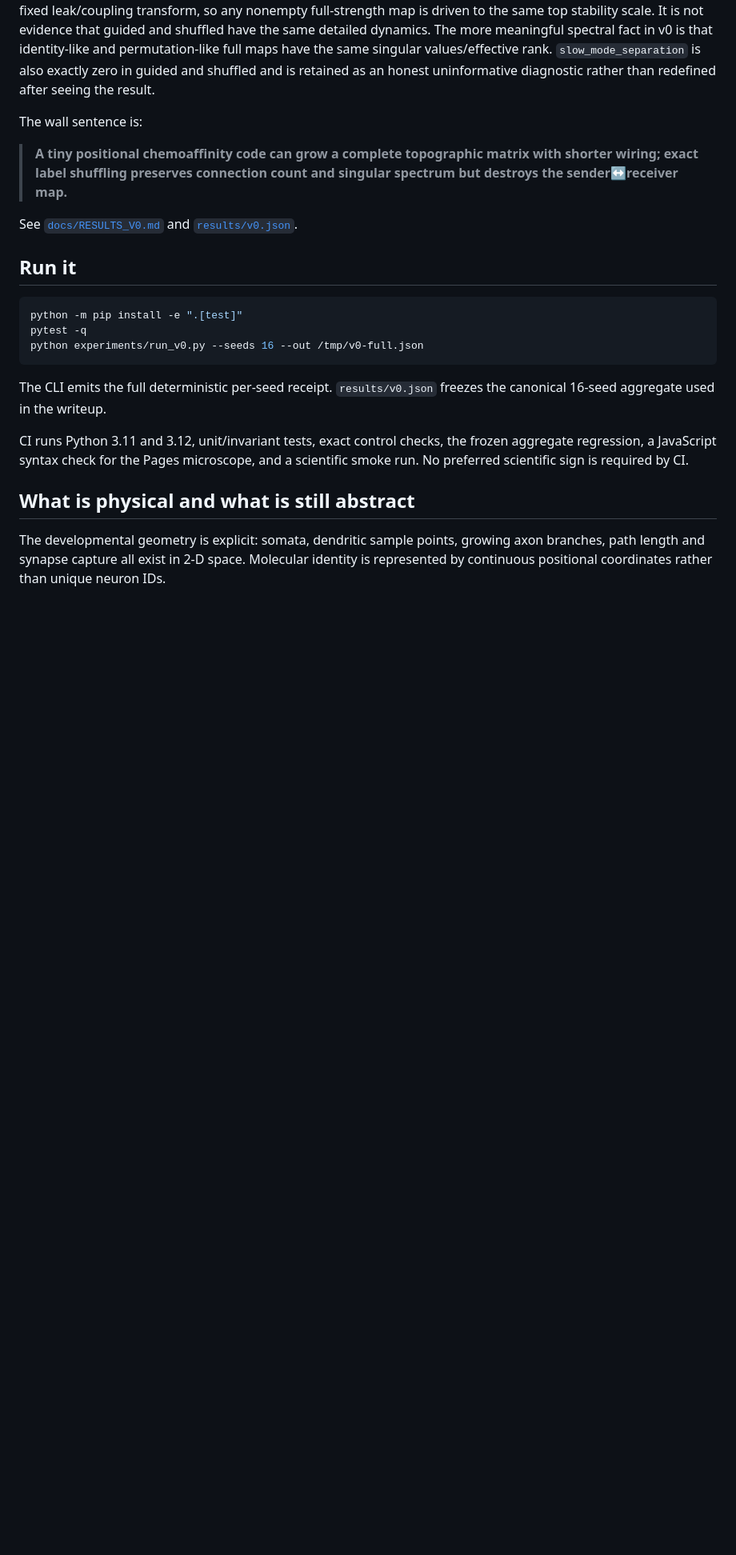
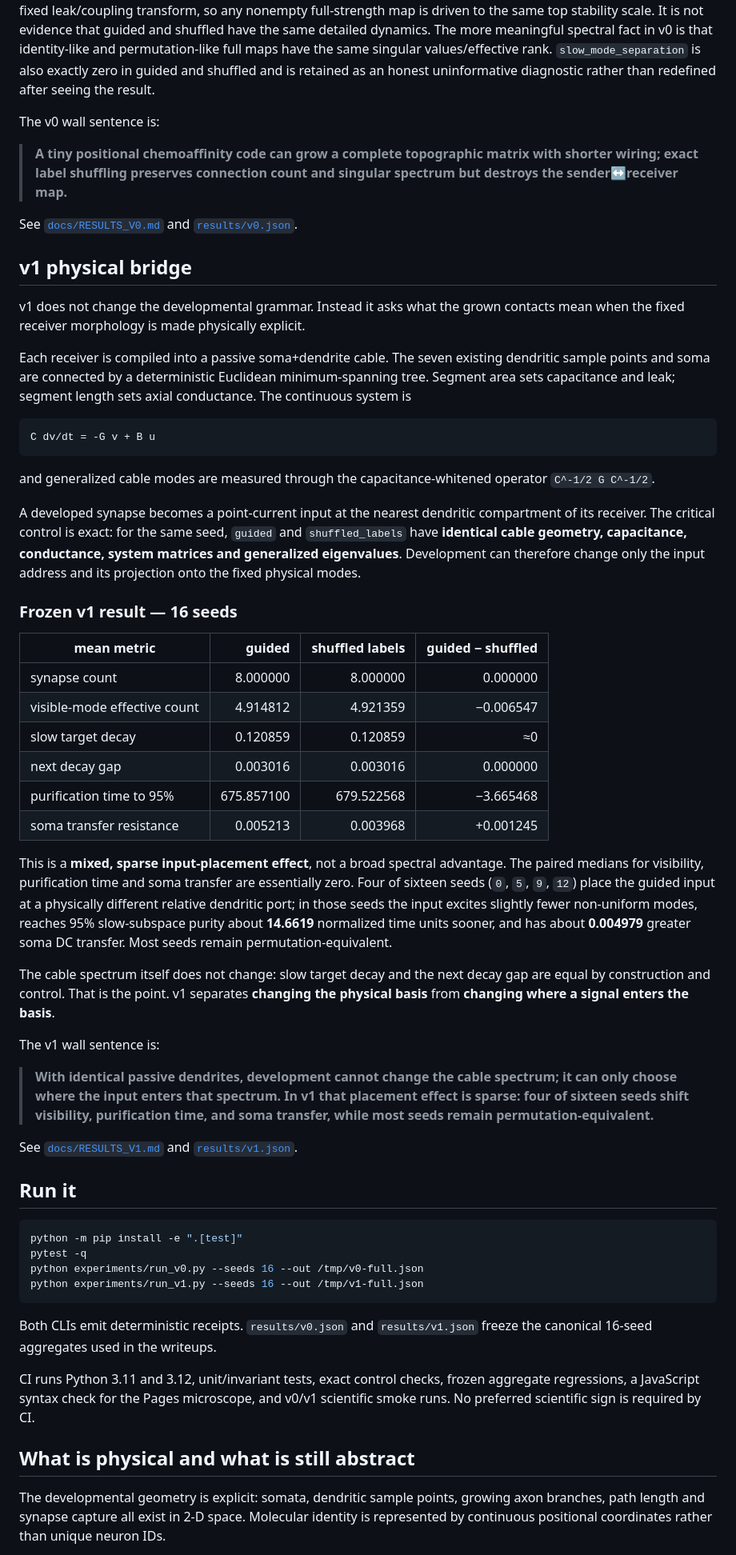
Before and after one commit to anttiluode/GrowingAnttisNeuron, a Markdown page: README.md, the part around one of its changes. Shown at 80% size. Rendered like a GitHub page; blank space fills up the shorter version.

Commit message:
docs: publish v1 physical bridge result

````diff
--- a/README.md
+++ b/README.md
@@ -51,11 +51,46 @@ The exact-label shuffle is the useful part. Guided and shuffled both make all ei
 
 The operator spectral radius is primarily a **stability invariant** here: the bipartite block is normalized before the fixed leak/coupling transform, so any nonempty full-strength map is driven to the same top stability scale. It is not evidence that guided and shuffled have the same detailed dynamics. The more meaningful spectral fact in v0 is that identity-like and permutation-like full maps have the same singular values/effective rank. `slow_mode_separation` is also exactly zero in guided and shuffled and is retained as an honest uninformative diagnostic rather than redefined after seeing the result.
 
-The wall sentence is:
+The v0 wall sentence is:
 
 > **A tiny positional chemoaffinity code can grow a complete topographic matrix with shorter wiring; exact label shuffling preserves connection count and singular spectrum but destroys the sender↔receiver map.**
 
 See [`docs/RESULTS_V0.md`](docs/RESULTS_V0.md) and [`results/v0.json`](results/v0.json).
+
+## v1 physical bridge
+
+v1 does not change the developmental grammar. Instead it asks what the grown contacts mean when the fixed receiver morphology is made physically explicit.
+
+Each receiver is compiled into a passive soma+dendrite cable. The seven existing dendritic sample points and soma are connected by a deterministic Euclidean minimum-spanning tree. Segment area sets capacitance and leak; segment length sets axial conductance. The continuous system is
+
+```text
+C dv/dt = -G v + B u
+```
+
+and generalized cable modes are measured through the capacitance-whitened operator `C^-1/2 G C^-1/2`.
+
+A developed synapse becomes a point-current input at the nearest dendritic compartment of its receiver. The critical control is exact: for the same seed, `guided` and `shuffled_labels` have **identical cable geometry, capacitance, conductance, system matrices and generalized eigenvalues**. Development can therefore change only the input address and its projection onto the fixed physical modes.
+
+### Frozen v1 result — 16 seeds
+
+| mean metric | guided | shuffled labels | guided − shuffled |
+|---|---:|---:|---:|
+| synapse count | 8.000000 | 8.000000 | 0.000000 |
+| visible-mode effective count | 4.914812 | 4.921359 | −0.006547 |
+| slow target decay | 0.120859 | 0.120859 | ≈0 |
+| next decay gap | 0.003016 | 0.003016 | 0.000000 |
+| purification time to 95% | 675.857100 | 679.522568 | −3.665468 |
+| soma transfer resistance | 0.005213 | 0.003968 | +0.001245 |
+
+This is a **mixed, sparse input-placement effect**, not a broad spectral advantage. The paired medians for visibility, purification time and soma transfer are essentially zero. Four of sixteen seeds (`0`, `5`, `9`, `12`) place the guided input at a physically different relative dendritic port; in those seeds the input excites slightly fewer non-uniform modes, reaches 95% slow-subspace purity about **14.6619** normalized time units sooner, and has about **0.004979** greater soma DC transfer. Most seeds remain permutation-equivalent.
+
+The cable spectrum itself does not change: slow target decay and the next decay gap are equal by construction and control. That is the point. v1 separates **changing the physical basis** from **changing where a signal enters the basis**.
+
+The v1 wall sentence is:
+
+> **With identical passive dendrites, development cannot change the cable spectrum; it can only choose where the input enters that spectrum. In v1 that placement effect is sparse: four of sixteen seeds shift visibility, purification time, and soma transfer, while most seeds remain permutation-equivalent.**
+
+See [`docs/RESULTS_V1.md`](docs/RESULTS_V1.md) and [`results/v1.json`](results/v1.json).
 
 ## Run it
 
@@ -63,11 +98,12 @@ See [`docs/RESULTS_V0.md`](docs/RESULTS_V0.md) and [`results/v0.json`](results/v
 python -m pip install -e ".[test]"
 pytest -q
 python experiments/run_v0.py --seeds 16 --out /tmp/v0-full.json
+python experiments/run_v1.py --seeds 16 --out /tmp/v1-full.json
 ```
 
-The CLI emits the full deterministic per-seed receipt. `results/v0.json` freezes the canonical 16-seed aggregate used in the writeup.
+Both CLIs emit deterministic receipts. `results/v0.json` and `results/v1.json` freeze the canonical 16-seed aggregates used in the writeups.
 
-CI runs Python 3.11 and 3.12, unit/invariant tests, exact control checks, the frozen aggregate regression, a JavaScript syntax check for the Pages microscope, and a scientific smoke run. No preferred scientific sign is required by CI.
+CI runs Python 3.11 and 3.12, unit/invariant tests, exact control checks, frozen aggregate regressions, a JavaScript syntax check for the Pages microscope, and v0/v1 scientific smoke runs. No preferred scientific sign is required by CI.
 
 ## What is physical and what is still abstract
 
````
Also changed, not shown: other parts of README.md (+12 -7 lines).
